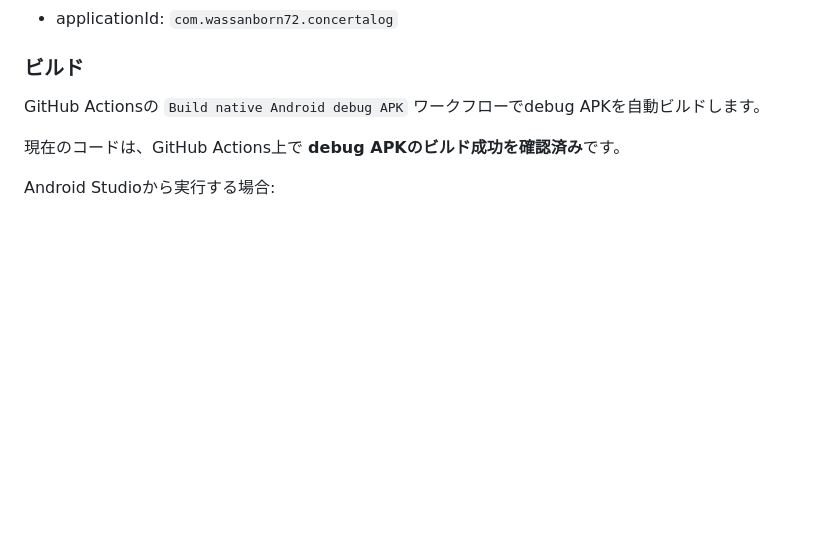
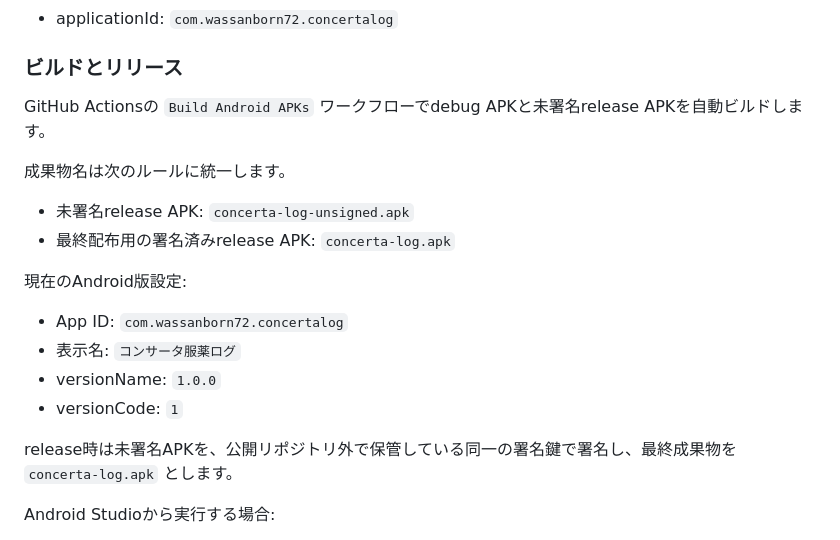
Before and after one commit to WassanBorn72/concerta-log, a Markdown page: README.md, the part around the change. Rendered like a GitHub page; blank space fills up the shorter version.

Commit message:
Document standardized release APK naming and release metadata

```diff
--- a/README.md
+++ b/README.md
@@ -51,11 +51,23 @@ Android版では **Room (SQLite)** を使用し、記録をAndroidのアプリ
 - minSdk 26
 - applicationId: `com.wassanborn72.concertalog`
 
-### ビルド
+### ビルドとリリース
 
-GitHub Actionsの `Build native Android debug APK` ワークフローでdebug APKを自動ビルドします。
+GitHub Actionsの `Build Android APKs` ワークフローでdebug APKと未署名release APKを自動ビルドします。
 
-現在のコードは、GitHub Actions上で **debug APKのビルド成功を確認済み**です。
+成果物名は次のルールに統一します。
+
+- 未署名release APK: `concerta-log-unsigned.apk`
+- 最終配布用の署名済みrelease APK: `concerta-log.apk`
+
+現在のAndroid版設定:
+
+- App ID: `com.wassanborn72.concertalog`
+- 表示名: `コンサータ服薬ログ`
+- versionName: `1.0.0`
+- versionCode: `1`
+
+release時は未署名APKを、公開リポジトリ外で保管している同一の署名鍵で署名し、最終成果物を `concerta-log.apk` とします。
 
 Android Studioから実行する場合:
 
```
